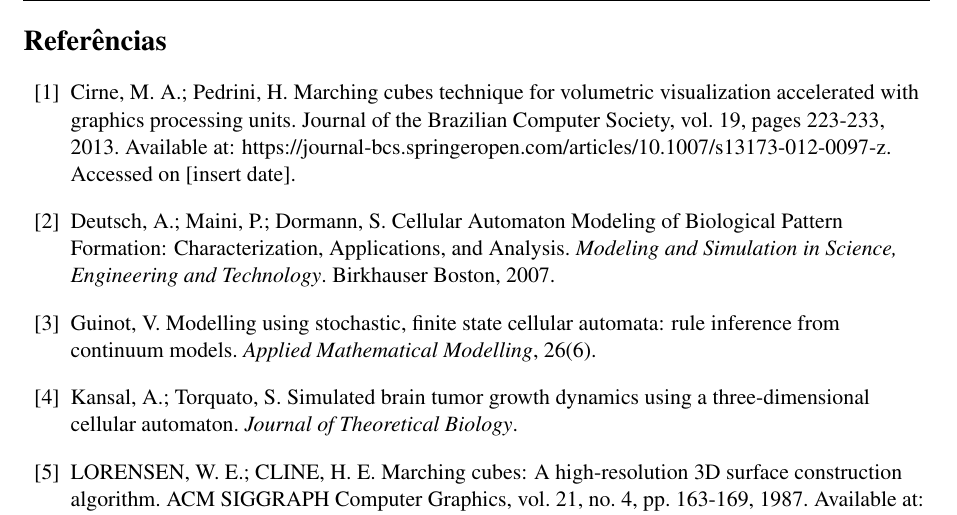
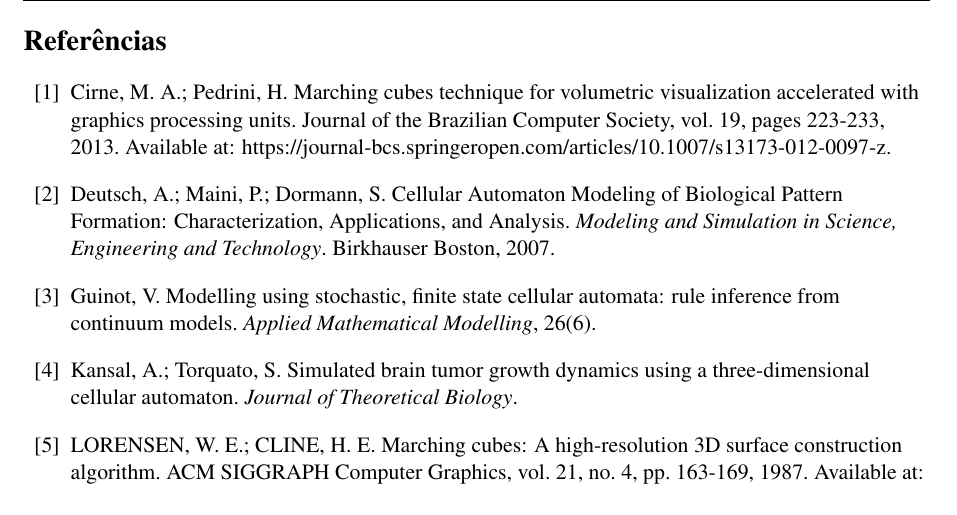
Before and after one commit to Krtucho/cellular_automata, a LaTeX document (Brasil/template_ermac.tex): part of page 6 of 6, cut so that both start at the same text. Compiled offline with pdfLaTeX.

Commit message:
bibliography dates

```diff
--- a/Brasil/template_ermac.tex
+++ b/Brasil/template_ermac.tex
@@ -261,7 +261,7 @@ Os autores podem apresentar os agradecimentos a pessoas e instituições. Esta s
 
 \begin{thebibliography}{99}
 
-\bibitem{1} Cirne, M. A.; Pedrini, H. Marching cubes technique for volumetric visualization accelerated with graphics processing units. Journal of the Brazilian Computer Society, vol. 19, pages 223-233, 2013. Available at: https://journal-bcs.springeropen.com/articles/10.1007/s13173-012-0097-z. Accessed on [insert date].
+\bibitem{1} Cirne, M. A.; Pedrini, H. Marching cubes technique for volumetric visualization accelerated with graphics processing units. Journal of the Brazilian Computer Society, vol. 19, pages 223-233, 2013. Available at: https://journal-bcs.springeropen.com/articles/10.1007/s13173-012-0097-z.
 
 \vskip 0.2cm
 \bibitem{2} Deutsch, A.; Maini, P.; Dormann, S. Cellular Automaton Modeling of Biological Pattern Formation: Characterization, Applications, and Analysis. \textit{Modeling and Simulation in Science, Engineering and Technology}. Birkhauser Boston, 2007.
@@ -273,7 +273,7 @@ Os autores podem apresentar os agradecimentos a pessoas e instituições. Esta s
 \bibitem{4} Kansal, A.; Torquato, S. Simulated brain tumor growth dynamics using a three-dimensional cellular automaton. \textit{Journal of Theoretical Biology}.
 
 \vskip 0.2cm
-\bibitem{5} LORENSEN, W. E.; CLINE, H. E. Marching cubes: A high-resolution 3D surface construction algorithm. ACM SIGGRAPH Computer Graphics, vol. 21, no. 4, pp. 163-169, 1987. Available at: https://people.eecs.berkeley.edu/~jrs/meshpapers/LorensenCline.pdf. Accessed on [insert date].
+\bibitem{5} LORENSEN, W. E.; CLINE, H. E. Marching cubes: A high-resolution 3D surface construction algorithm. ACM SIGGRAPH Computer Graphics, vol. 21, no. 4, pp. 163-169, 1987. Available at: https://people.eecs.berkeley.edu/~jrs/meshpapers/LorensenCline.pdf.
 
 \vskip 0.2cm
 \bibitem{6} Ruanxiaogang, H. A simple cellular automaton model for tumor-immunity system. In \textit{Robotics, Intelligent Systems and Signal Processing, 2003. Proceedings. 2003 IEEE International Conference on}, 2.
```
Also changed, not shown: Brasil/template_ermac.tex (2 more changed lines).
